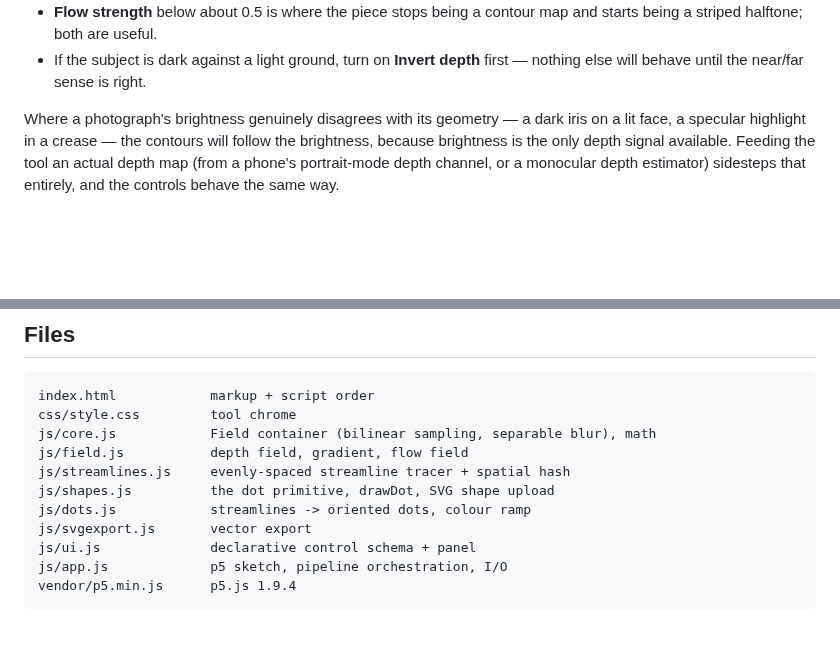
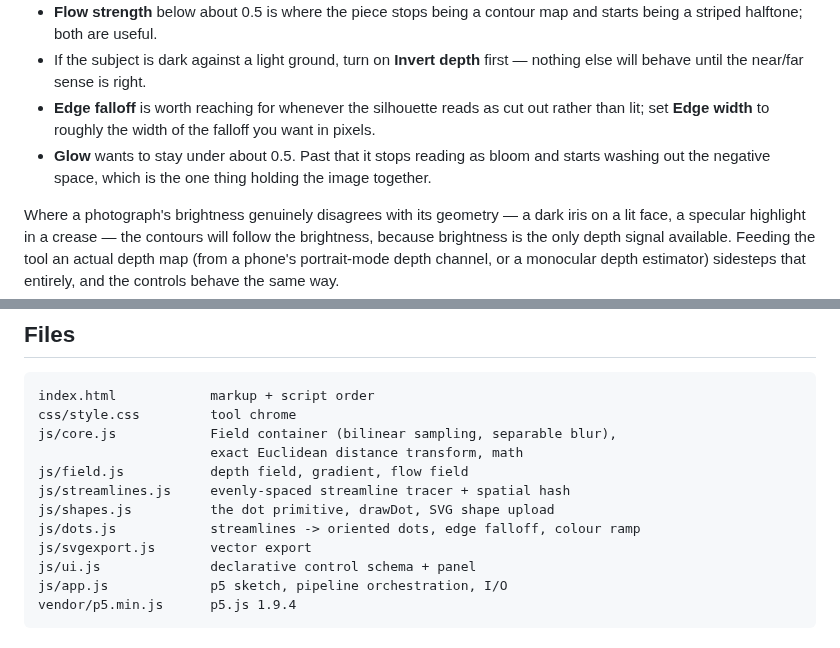
Before and after one commit to kanikanand/landor-ste, a Markdown page: README.md, 2 parts joined by grey strips. Drawn GitHub-style; blank space fills up the shorter version.

````diff
--- a/README.md
+++ b/README.md
@@ -159,6 +205,12 @@ black work best.
   map and starts being a striped halftone; both are useful.
 - If the subject is dark against a light ground, turn on **Invert depth**
   first — nothing else will behave until the near/far sense is right.
+- **Edge falloff** is worth reaching for whenever the silhouette reads as cut
+  out rather than lit; set **Edge width** to roughly the width of the falloff
+  you want in pixels.
+- **Glow** wants to stay under about 0.5. Past that it stops reading as bloom
+  and starts washing out the negative space, which is the one thing holding
+  the image together.
 
 Where a photograph's brightness genuinely disagrees with its geometry — a dark
 iris on a lit face, a specular highlight in a crease — the contours will follow
@@ -187,11 +239,12 @@ possible settings (~100k dots) take about 3 s.
 ```
 index.html            markup + script order
 css/style.css         tool chrome
-js/core.js            Field container (bilinear sampling, separable blur), math
+js/core.js            Field container (bilinear sampling, separable blur),
+                      exact Euclidean distance transform, math
 js/field.js           depth field, gradient, flow field
 js/streamlines.js     evenly-spaced streamline tracer + spatial hash
 js/shapes.js          the dot primitive, drawDot, SVG shape upload
-js/dots.js            streamlines -> oriented dots, colour ramp
+js/dots.js            streamlines -> oriented dots, edge falloff, colour ramp
 js/svgexport.js       vector export
 js/ui.js              declarative control schema + panel
 js/app.js             p5 sketch, pipeline orchestration, I/O
````
Also changed, not shown: other parts of README.md (+49 -3 lines), docs/effects.png (added), 6 other files.
